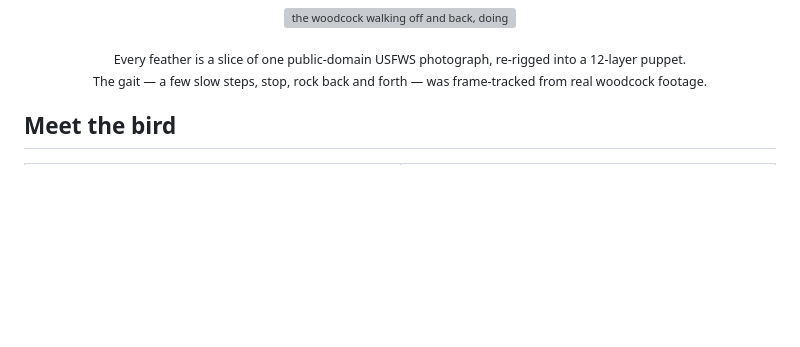
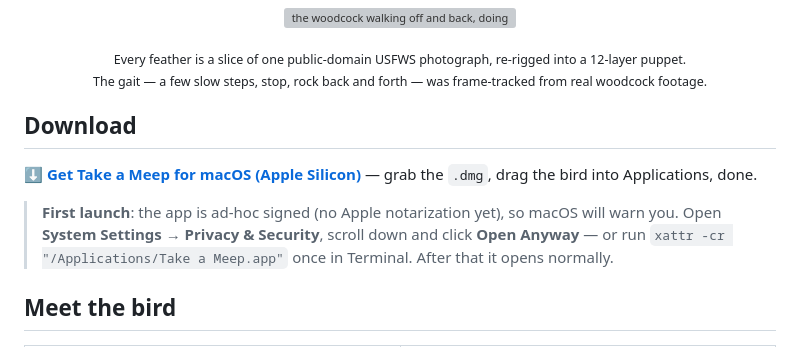
Before and after one commit to MengQiuchen/take-a-meep, a Markdown page: README.md, the part around the change. Drawn GitHub-style; blank space fills up the shorter version; grey boxes are pictures that could not be loaded.

```diff
--- a/README.md
+++ b/README.md
@@ -21,6 +21,14 @@
   Every feather is a slice of one public-domain USFWS photograph, re-rigged into a 12-layer puppet.<br/>
   The gait — a few slow steps, stop, rock back and forth — was frame-tracked from real woodcock footage.
 </sub></p>
+
+## Download
+
+**[⬇️ Get Take a Meep for macOS (Apple Silicon)](https://github.com/MengQiuchen/take-a-meep/releases/latest)** — grab the `.dmg`, drag the bird into Applications, done.
+
+> **First launch**: the app is ad-hoc signed (no Apple notarization yet), so macOS will warn you.
+> Open **System Settings → Privacy & Security**, scroll down and click **Open Anyway** — or run
+> `xattr -cr "/Applications/Take a Meep.app"` once in Terminal. After that it opens normally.
 
 ## Meet the bird
 
```
Also changed, not shown: README.zh-CN.md (+8 -0 lines).
